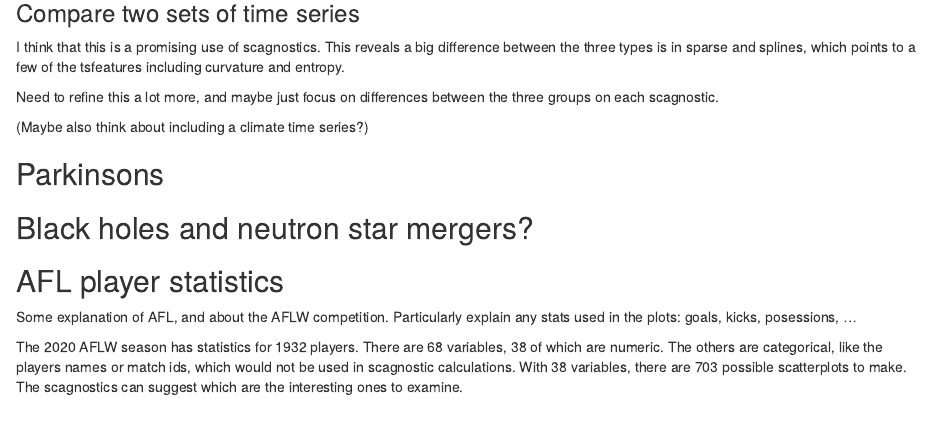
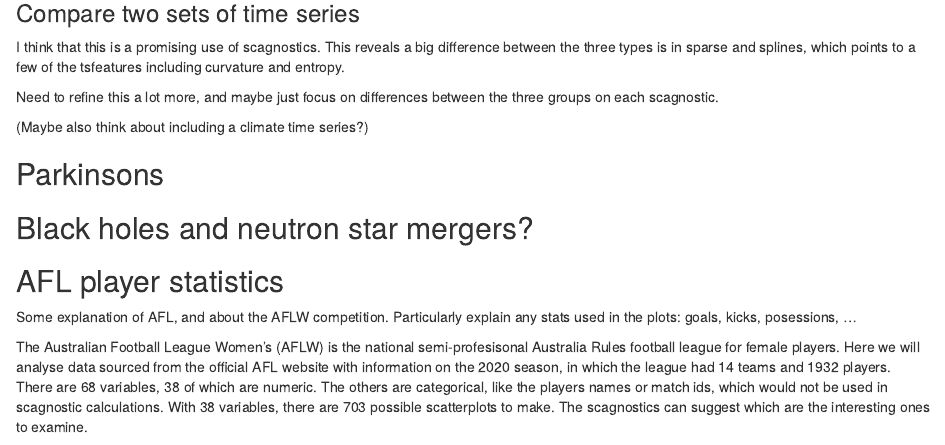
Before and after one commit to harriet-mason/paper-cassowaryr, an R Markdown document (paper-RJ/mason-lee-laa-cook.Rmd): the page in a window 1100 px wide, from 7160 px down. Rendered offline with R 4.5, knitr and Pandoc, with nearby package versions; drawn as R Markdown's standard HTML page in place of the format the file asks for; code that draws random numbers runs with fixed seeds of ours; some code elsewhere in the file could not run offline.

Commit message:
small change to afl intro

````diff
--- a/paper-RJ/mason-lee-laa-cook.Rmd
+++ b/paper-RJ/mason-lee-laa-cook.Rmd
@@ -420,10 +420,9 @@
 ## Black holes and neutron star mergers?
 
 ## AFL player statistics
-
 Some explanation of AFL, and about the AFLW competition. Particularly explain any stats used in the plots: goals, kicks, posessions, ...
 
-The 2020 AFLW season has statistics for 1932 players. There are 68 variables, 38 of which are numeric. The others are categorical, like the players names or match ids, which would not be used in scagnostic calculations. With 38 variables, there are 703 possible scatterplots to make. The scagnostics can suggest which are the interesting ones to examine.
+The Australian Football League Women's (AFLW) is the national semi-profesisonal Australia Rules football league for female players. Here we will analyse data sourced from the official AFL website with information on the 2020 season, in which the league had 14 teams and 1932 players. There are 68 variables, 38 of which are numeric. The others are categorical, like the players names or match ids, which would not be used in scagnostic calculations. With 38 variables, there are 703 possible scatterplots to make. The scagnostics can suggest which are the interesting ones to examine.
 
 ```{r eval=FALSE}
 library(fitzRoy)
````
Also changed, not shown: paper-RJ/data/aflw.rda (added), paper-RJ/data/aflw_num.rda (added), paper-RJ/data/scagnostics_aflw.rda (added).
